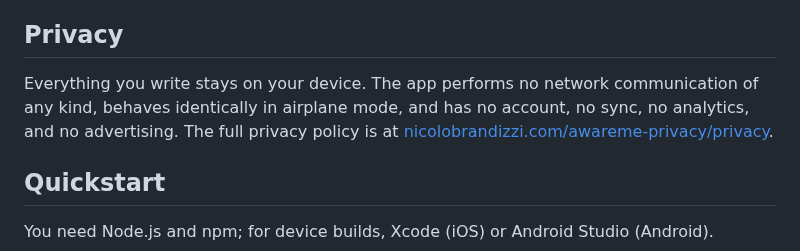
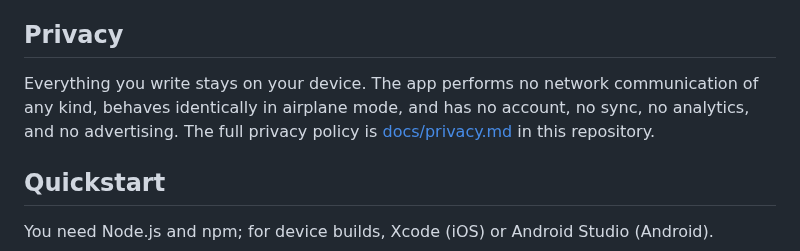
Before and after one commit to nicofirst1/AwareMe, a Markdown page: README.md, the part around the change. Rendered like a GitHub page.

```diff
--- a/README.md
+++ b/README.md
@@ -37,7 +37,7 @@ AwareMe is a private, on-device journaling app built around sentence completion,
 
 ## Privacy
 
-Everything you write stays on your device. The app performs no network communication of any kind, behaves identically in airplane mode, and has no account, no sync, no analytics, and no advertising. The full privacy policy is at [nicolobrandizzi.com/awareme-privacy/privacy](https://nicolobrandizzi.com/awareme-privacy/privacy).
+Everything you write stays on your device. The app performs no network communication of any kind, behaves identically in airplane mode, and has no account, no sync, no analytics, and no advertising. The full privacy policy is [docs/privacy.md](docs/privacy.md) in this repository.
 
 ## Quickstart
 
```
Also changed, not shown: docs/release-android.md (+1 -1 lines).
